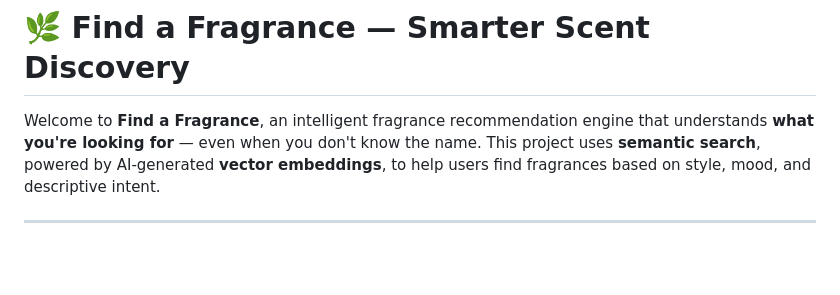
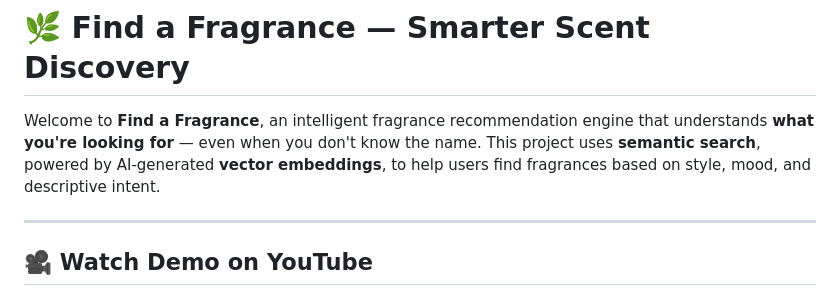
Before and after one commit to CJMonahann/Find-a-Fragrance, a Markdown page: README.md, the part around one of its changes. Rendered like a GitHub page; blank space fills up the shorter version.

```diff
--- a/README.md
+++ b/README.md
@@ -3,4 +3,5 @@
 Welcome to **Find a Fragrance**, an intelligent fragrance recommendation engine that understands **what you're looking for** — even when you don't know the name. This project uses **semantic search**, powered by AI-generated **vector embeddings**, to help users find fragrances based on style, mood, and descriptive intent.
 
 ---
+## 🎥 Watch Demo on YouTube
 
```
Also changed, not shown: other parts of README.md (+3 -0 lines).
